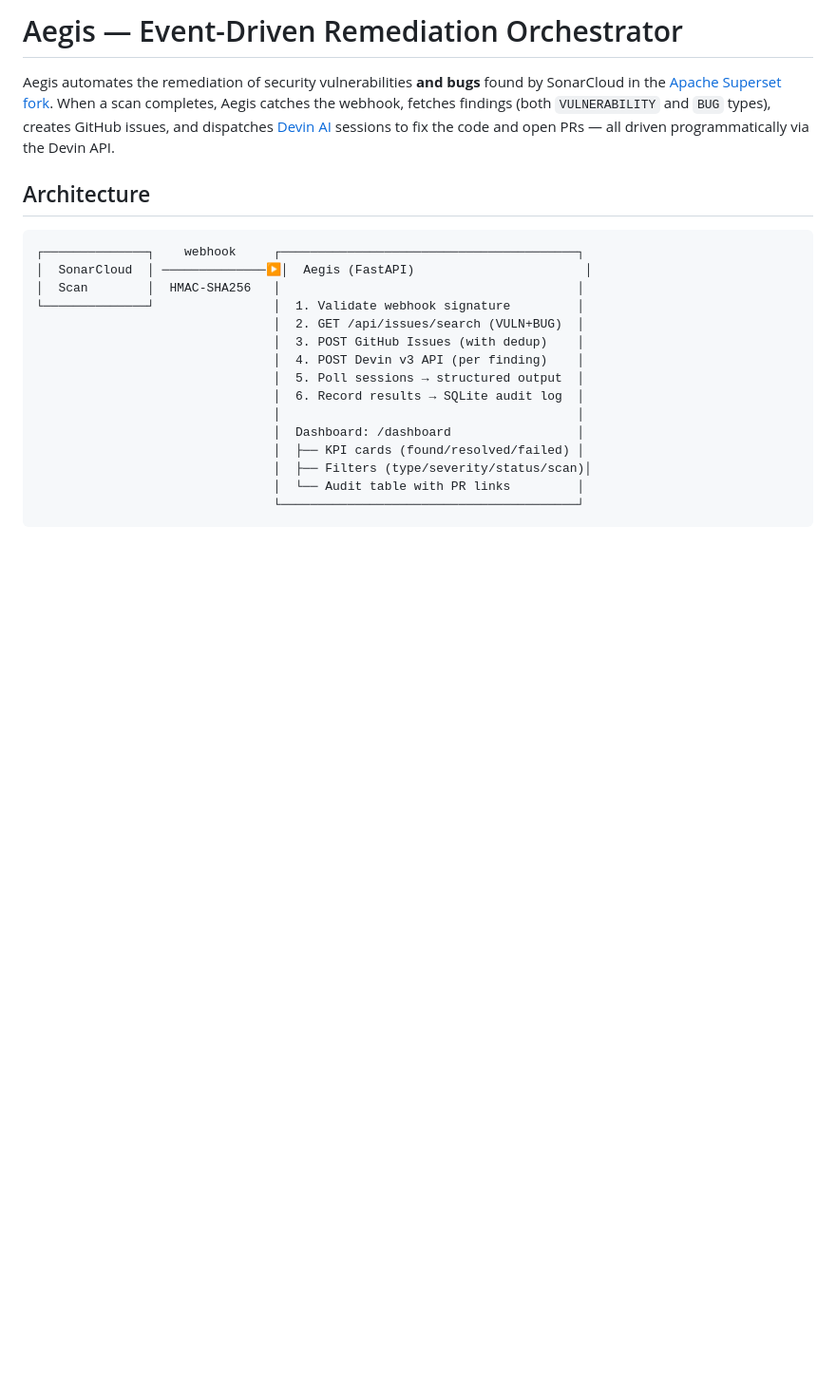
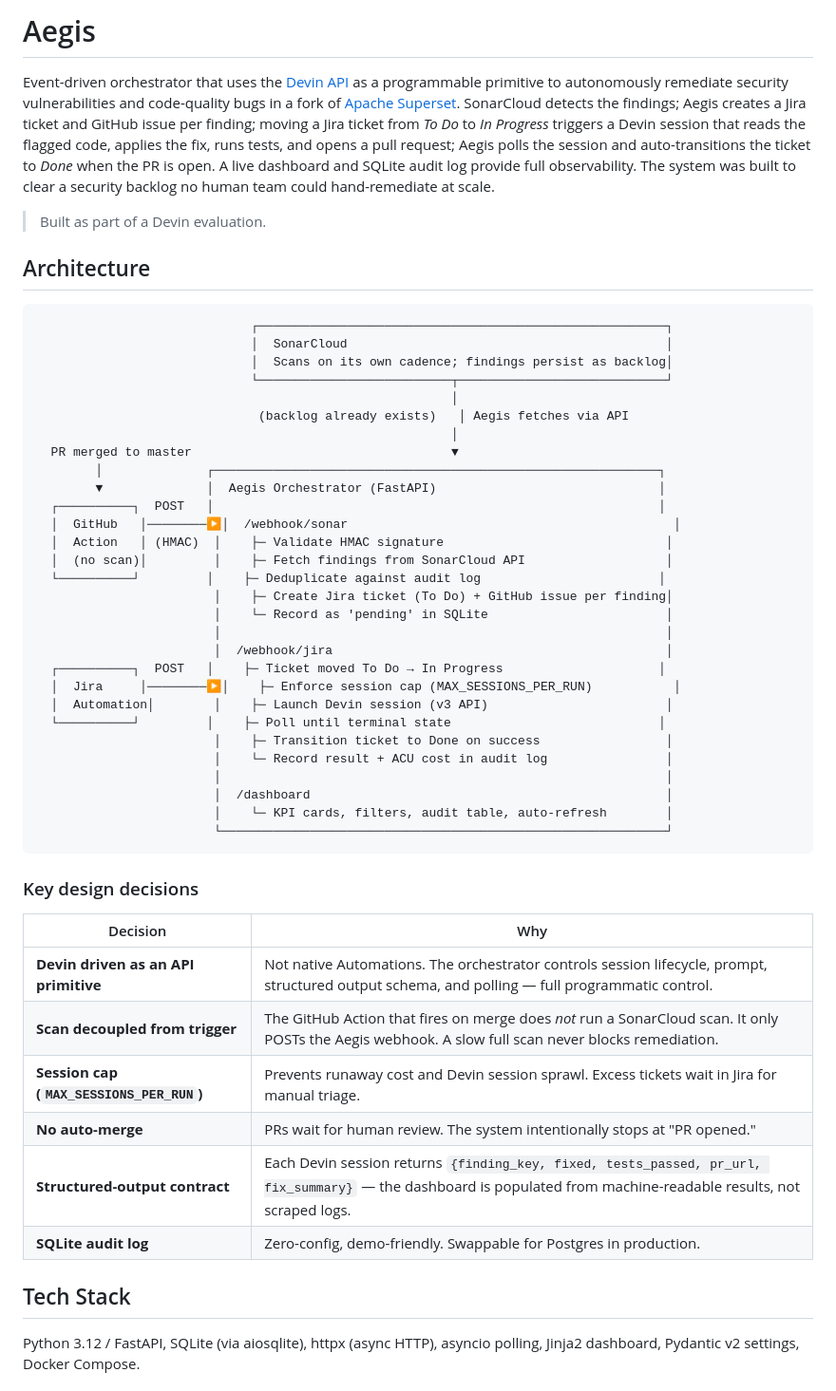
Before and after one commit to ameer-khan05/aegis, a Markdown page: README.md, the part around one of its changes. Shown at 95% size. Drawn GitHub-style; blank space fills up the shorter version.

````diff
--- a/README.md
+++ b/README.md
@@ -1,22 +1,55 @@
-# Aegis — Event-Driven Remediation Orchestrator
+# Aegis
 
-Aegis automates the remediation of security vulnerabilities **and bugs** found by SonarCloud in the [Apache Superset fork](https://github.com/ameer-khan05/superset-aegis-demo). When a scan completes, Aegis catches the webhook, fetches findings (both `VULNERABILITY` and `BUG` types), creates GitHub issues, and dispatches [Devin AI](https://devin.ai) sessions to fix the code and open PRs — all driven programmatically via the Devin API.
+Event-driven orchestrator that uses the [Devin API](https://docs.devin.ai) as a programmable primitive to autonomously remediate security vulnerabilities and code-quality bugs in a fork of [Apache Superset](https://github.com/ameer-khan05/superset-aegis-demo). SonarCloud detects the findings; Aegis creates a Jira ticket and GitHub issue per finding; moving a Jira ticket from *To Do* to *In Progress* triggers a Devin session that reads the flagged code, applies the fix, runs tests, and opens a pull request; Aegis polls the session and auto-transitions the ticket to *Done* when the PR is open. A live dashboard and SQLite audit log provide full observability. The system was built to clear a security backlog no human team could hand-remediate at scale.
+
+> Built as part of a Devin evaluation.
 
 ## Architecture
 
 ```
-┌──────────────┐    webhook     ┌────────────────────────────────────────┐
-│  SonarCloud  │ ──────────────▶│  Aegis (FastAPI)                       │
-│  Scan        │  HMAC-SHA256   │                                        │
-└──────────────┘                │  1. Validate webhook signature         │
-                                │  2. GET /api/issues/search (VULN+BUG)  │
-                                │  3. POST GitHub Issues (with dedup)    │
-                                │  4. POST Devin v3 API (per finding)    │
-                                │  5. Poll sessions → structured output  │
-                                │  6. Record results → SQLite audit log  │
-                                │                                        │
-                                │  Dashboard: /dashboard                 │
-                                │  ├── KPI cards (found/resolved/failed) │
-                                │  ├── Filters (type/severity/status/scan)│
-                                │  └── Audit table with PR links         │
-                                └────────────────────────────────────────┘
+                             ┌───────────────────────────────────────────────────────┐
+                             │  SonarCloud                                           │
+                             │  Scans on its own cadence; findings persist as backlog│
+                             └──────────────────────────┬────────────────────────────┘
+                                                        │
+                              (backlog already exists)   │ Aegis fetches via API
+                                                        │
+  PR merged to master                                   ▼
+        │              ┌────────────────────────────────────────────────────────────┐
+        ▼              │  Aegis Orchestrator (FastAPI)                              │
+  ┌──────────┐  POST   │                                                            │
+  │  GitHub   │────────▶│  /webhook/sonar                                            │
+  │  Action   │ (HMAC)  │    ├─ Validate HMAC signature                              │
+  │  (no scan)│         │    ├─ Fetch findings from SonarCloud API                   │
+  └──────────┘         │    ├─ Deduplicate against audit log                        │
+                        │    ├─ Create Jira ticket (To Do) + GitHub issue per finding│
+                        │    └─ Record as 'pending' in SQLite                        │
+                        │                                                            │
+                        │  /webhook/jira                                             │
+  ┌──────────┐  POST   │    ├─ Ticket moved To Do → In Progress                     │
+  │  Jira     │────────▶│    ├─ Enforce session cap (MAX_SESSIONS_PER_RUN)           │
+  │  Automation│        │    ├─ Launch Devin session (v3 API)                        │
+  └──────────┘         │    ├─ Poll until terminal state                            │
+                        │    ├─ Transition ticket to Done on success                 │
+                        │    └─ Record result + ACU cost in audit log                │
+                        │                                                            │
+                        │  /dashboard                                                │
+                        │    └─ KPI cards, filters, audit table, auto-refresh        │
+                        └────────────────────────────────────────────────────────────┘
+```
+
+### Key design decisions
+
+| Decision | Why |
+|----------|-----|
+| **Devin driven as an API primitive** | Not native Automations. The orchestrator controls session lifecycle, prompt, structured output schema, and polling — full programmatic control. |
+| **Scan decoupled from trigger** | The GitHub Action that fires on merge does *not* run a SonarCloud scan. It only POSTs the Aegis webhook. A slow full scan never blocks remediation. |
+| **Session cap (`MAX_SESSIONS_PER_RUN`)** | Prevents runaway cost and Devin session sprawl. Excess tickets wait in Jira for manual triage. |
+| **No auto-merge** | PRs wait for human review. The system intentionally stops at "PR opened." |
+| **Structured-output contract** | Each Devin session returns `{finding_key, fixed, tests_passed, pr_url, fix_summary}` — the dashboard is populated from machine-readable results, not scraped logs. |
+| **SQLite audit log** | Zero-config, demo-friendly. Swappable for Postgres in production. |
+
+## Tech Stack
+
+Python 3.12 / FastAPI, SQLite (via aiosqlite), httpx (async HTTP), asyncio polling, Jinja2 dashboard, Pydantic v2 settings, Docker Compose.
+
````
Also changed, not shown: other parts of README.md (+212 -185 lines).
